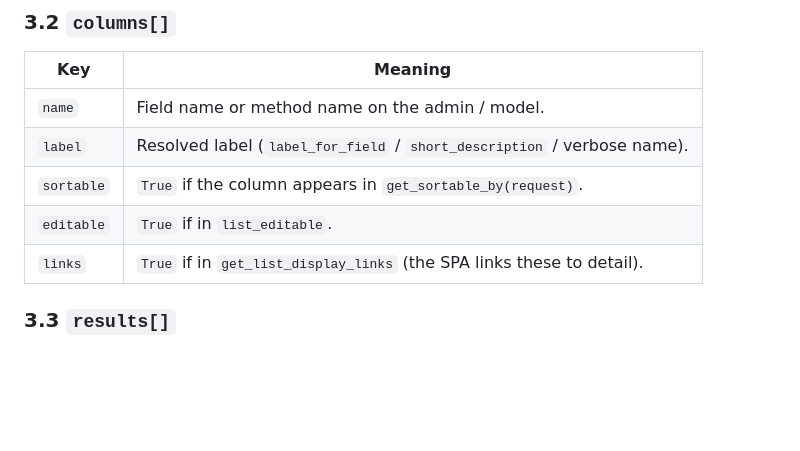
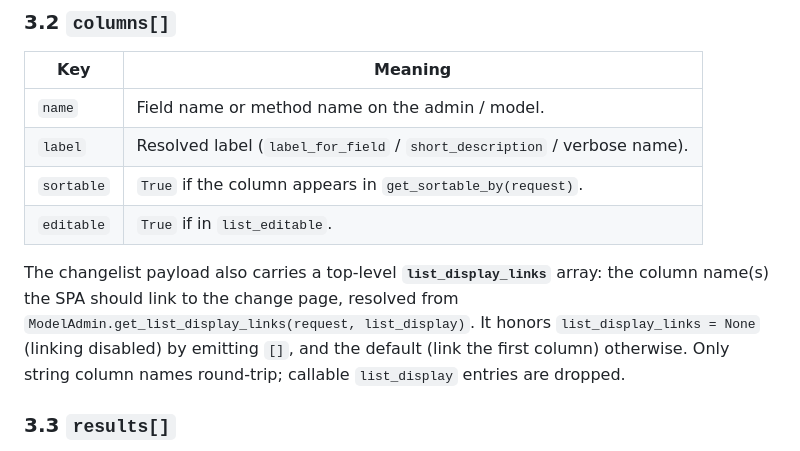
Before and after one commit to MartinCastroAlvarez/django-admin-rest-api, a Markdown page: docs/api-contract.md, the part around the change. Rendered like a GitHub page; blank space fills up the shorter version.

```diff
--- a/docs/api-contract.md
+++ b/docs/api-contract.md
@@ -136,7 +136,8 @@ Response:
 | `label`       | Resolved label (`label_for_field` / `short_description` / verbose name). |
 | `sortable`    | `True` if the column appears in `get_sortable_by(request)`. |
 | `editable`    | `True` if in `list_editable`. |
-| `links`       | `True` if in `get_list_display_links` (the SPA links these to detail). |
+
+The changelist payload also carries a top-level **`list_display_links`** array: the column name(s) the SPA should link to the change page, resolved from `ModelAdmin.get_list_display_links(request, list_display)`. It honors `list_display_links = None` (linking disabled) by emitting `[]`, and the default (link the first column) otherwise. Only string column names round-trip; callable `list_display` entries are dropped.
 
 ### 3.3 `results[]`
 
```
Also changed, not shown: README.md (+38 -0 lines).
